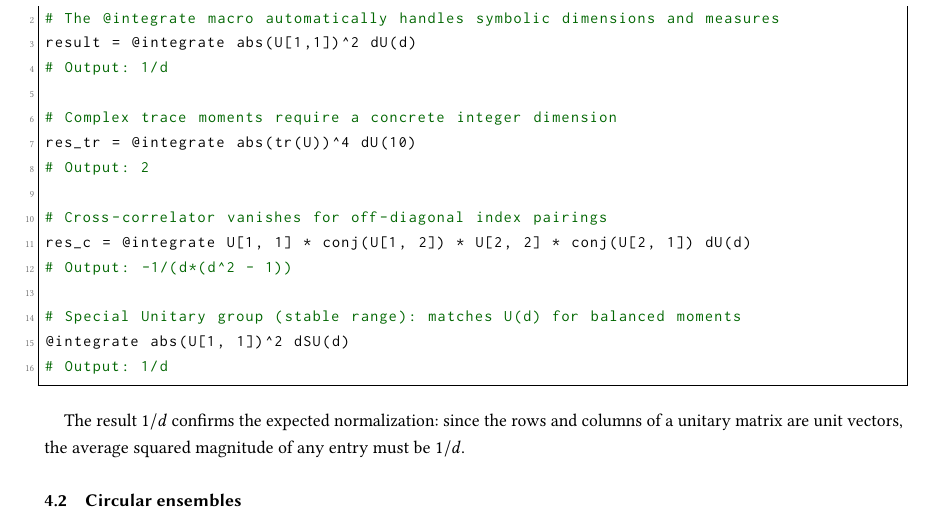
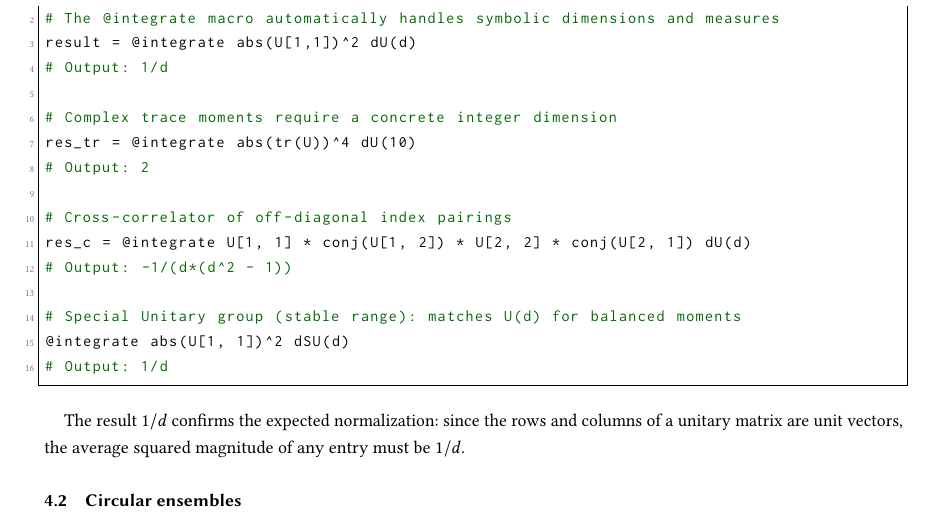
Before and after one commit to iitis/IntU.jl, a LaTeX paper (txt/manuscript.tex): part of page 10 of 24, cut so that both start at the same text. Compiled offline with pdfLaTeX.

Commit message:
fix correlator wording

```diff
--- a/txt/manuscript.tex
+++ b/txt/manuscript.tex
@@ -713,7 +713,7 @@ result = @integrate abs(U[1,1])^2 dU(d)
 res_tr = @integrate abs(tr(U))^4 dU(10)
 # Output: 2
 
-# Cross-correlator vanishes for off-diagonal index pairings
+# Cross-correlator of off-diagonal index pairings
 res_c = @integrate U[1, 1] * conj(U[1, 2]) * U[2, 2] * conj(U[2, 1]) dU(d)
 # Output: -1/(d*(d^2 - 1))
 
```
